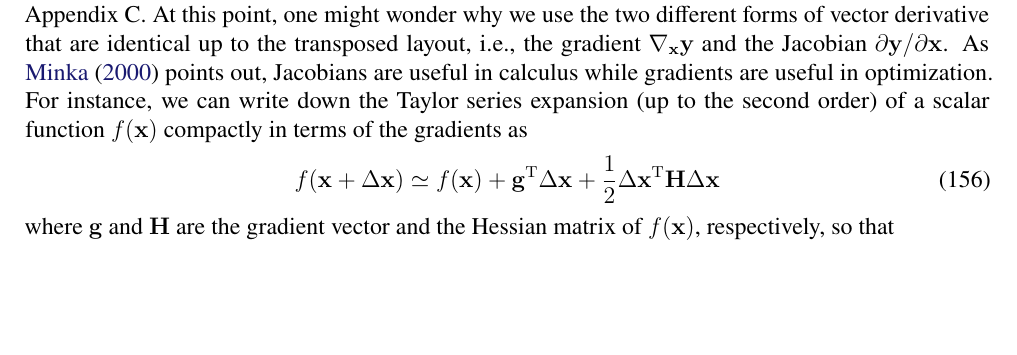
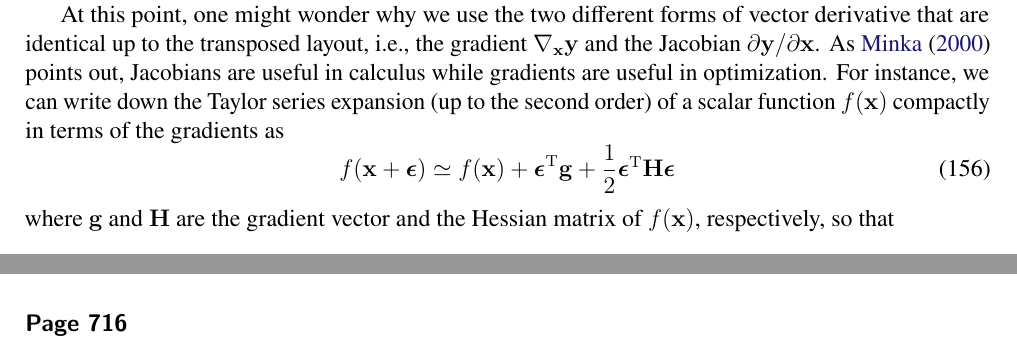
Before and after one commit to yousuketakada/prml_errata, a LaTeX document (prml_errata.tex): part of page 29 of 36 before the commit and two parts of pages 29 and 36 of 37 after it, the two joined at a grey line, cut so that both start at the same text, the shorter picture padded with empty space. Compiled offline with pdfLaTeX.

Commit message:
Edit erratum for (C.17)

```diff
--- a/prml_errata.tex
+++ b/prml_errata.tex
@@ -2356,10 +2357,10 @@ For instance, we can write down the Taylor series expansion
 (up to the second order) of a scalar function~$f(\mathbf{x})$ compactly
 in terms of the gradients as
 \begin{equation}
-f(\mathbf{x} + \Delta\mathbf{x}) \simeq
+f(\mathbf{x} + \bm{\epsilon}) \simeq
 f(\mathbf{x})
-+ \mathbf{g}^{\operatorname{T}} \Delta\mathbf{x}
-+ \frac{1}{2} {\Delta\mathbf{x}}^{\operatorname{T}} \mathbf{H} \Delta\mathbf{x}
++ \bm{\epsilon}^{\operatorname{T}} \mathbf{g}
++ \frac{1}{2} {\bm{\epsilon}}^{\operatorname{T}} \mathbf{H} \bm{\epsilon}
 \end{equation}
 where $\mathbf{g}$ and $\mathbf{H}$ are the gradient vector and the Hessian matrix of
 $f(\mathbf{x})$, respectively, so that
```
Also changed, not shown: prml_errata.tex (1 more changed lines).
